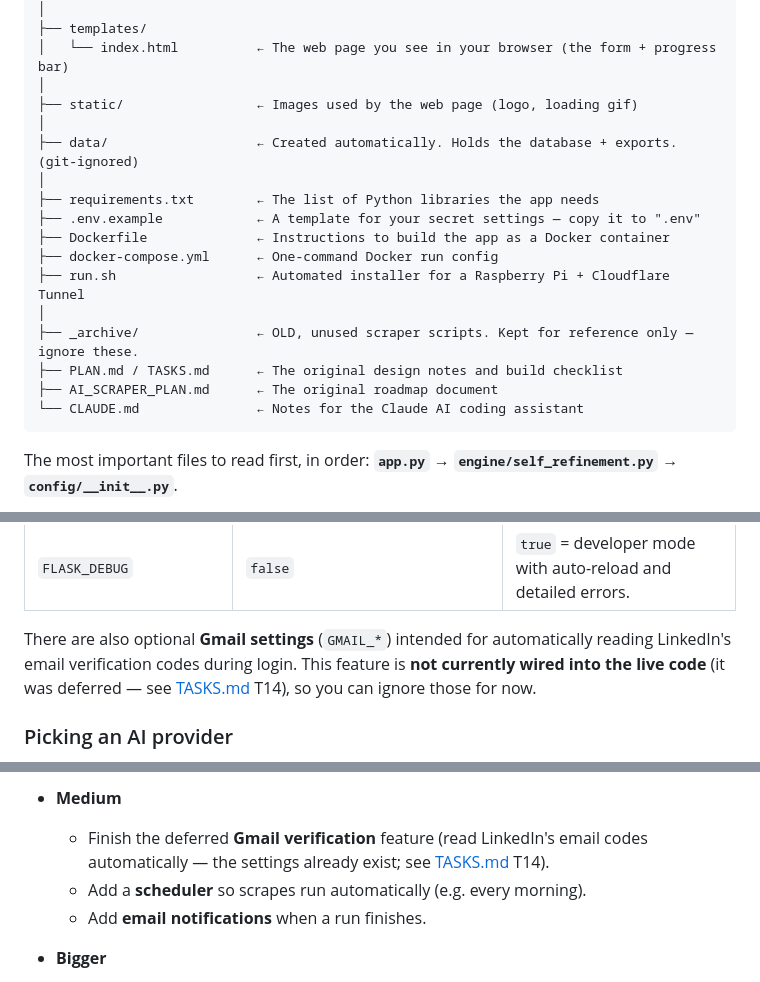
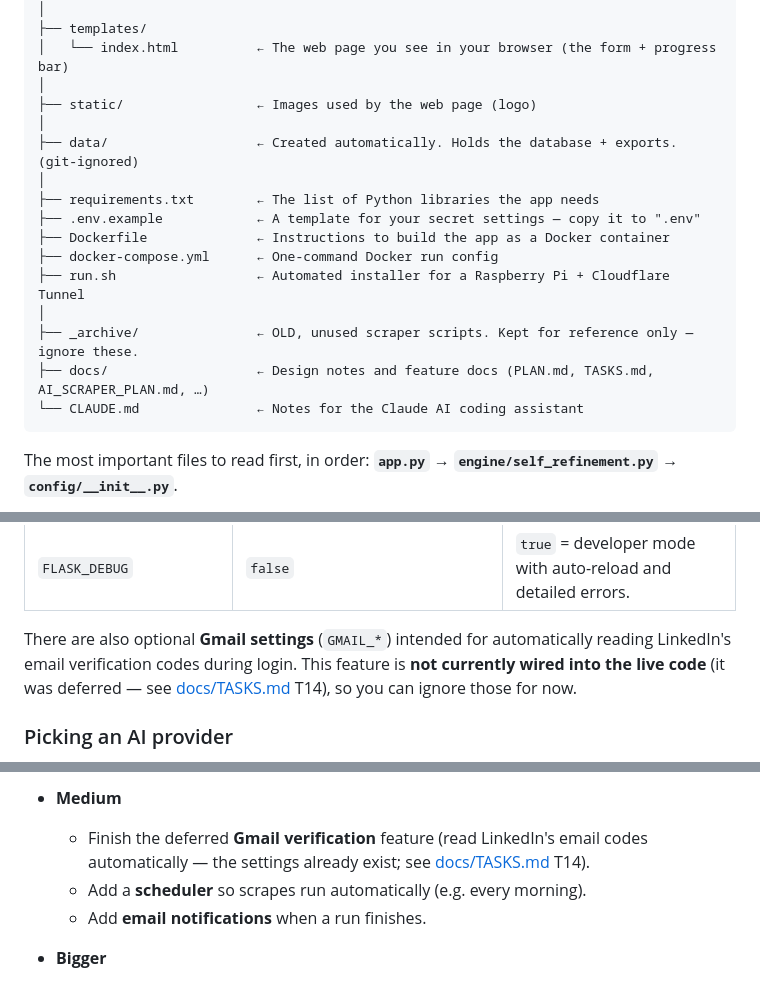
Before and after one commit to k121mayur/linkedin-scraping, a Markdown page: README.md, 3 parts joined by grey strips. GitHub-like rendering.

````diff
--- a/README.md
+++ b/README.md
@@ -159,7 +159,7 @@ linkedin-scraping/
 ├── templates/
 │   └── index.html          ← The web page you see in your browser (the form + progress bar)
 │
-├── static/                 ← Images used by the web page (logo, loading gif)
+├── static/                 ← Images used by the web page (logo)
 │
 ├── data/                   ← Created automatically. Holds the database + exports. (git-ignored)
 │
@@ -170,8 +170,7 @@ linkedin-scraping/
 ├── run.sh                  ← Automated installer for a Raspberry Pi + Cloudflare Tunnel
 │
 ├── _archive/               ← OLD, unused scraper scripts. Kept for reference only — ignore these.
-├── PLAN.md / TASKS.md      ← The original design notes and build checklist
-├── AI_SCRAPER_PLAN.md      ← The original roadmap document
+├── docs/                   ← Design notes and feature docs (PLAN.md, TASKS.md, AI_SCRAPER_PLAN.md, …)
 └── CLAUDE.md               ← Notes for the Claude AI coding assistant
 ```
 
@@ -326,7 +325,7 @@ uploaded or shared. Every setting below is read once in [`config/__init__.py`](c
 
 There are also optional **Gmail settings** (`GMAIL_*`) intended for automatically reading
 LinkedIn's email verification codes during login. This feature is **not currently wired into the
-live code** (it was deferred — see [TASKS.md](TASKS.md) T14), so you can ignore those for now.
+live code** (it was deferred — see [docs/TASKS.md](docs/TASKS.md) T14), so you can ignore those for now.
 
 ### Picking an AI provider
 
@@ -477,7 +476,7 @@ from easiest to hardest:
 
 - **Medium**
   - Finish the deferred **Gmail verification** feature (read LinkedIn's email codes automatically —
-    the settings already exist; see [TASKS.md](TASKS.md) T14).
+    the settings already exist; see [docs/TASKS.md](docs/TASKS.md) T14).
   - Add a **scheduler** so scrapes run automatically (e.g. every morning).
   - Add **email notifications** when a run finishes.
 
````
Also changed, not shown: CLAUDE.md (+1 -1 lines).
